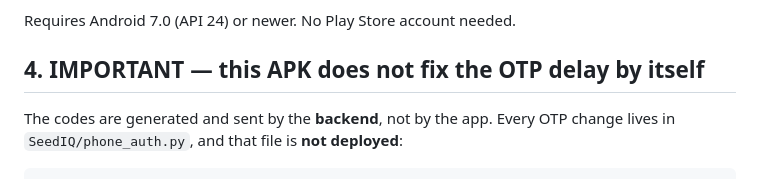
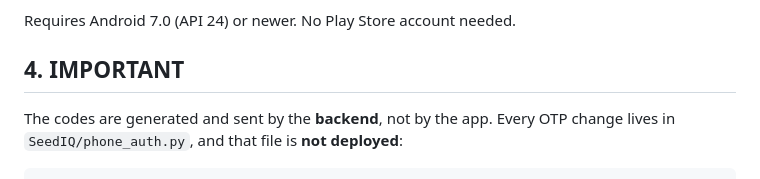
Before and after one commit to parnika23ci039-byte/SEEDIQ_APP, a Markdown page: SEEDIQ-APK-DELIVERY-2026-10-15.md, the part around the change. Drawn GitHub-style.

```diff
--- a/SEEDIQ-APK-DELIVERY-2026-10-15.md
+++ b/SEEDIQ-APK-DELIVERY-2026-10-15.md
@@ -49,8 +49,7 @@ sideloading via a file manager.
 
 Requires Android 7.0 (API 24) or newer. No Play Store account needed.
 
-## 4. IMPORTANT — this APK does not fix the OTP delay by itself
-
+## 4. IMPORTANT
 The codes are generated and sent by the **backend**, not by the app. Every OTP
 change lives in `SeedIQ/phone_auth.py`, and that file is **not deployed**:
 
```
